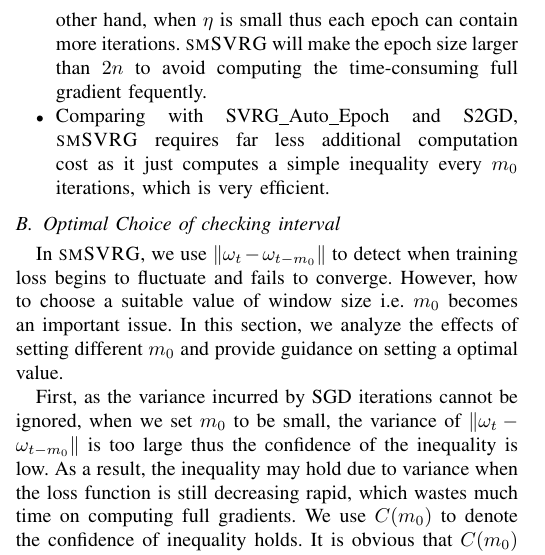
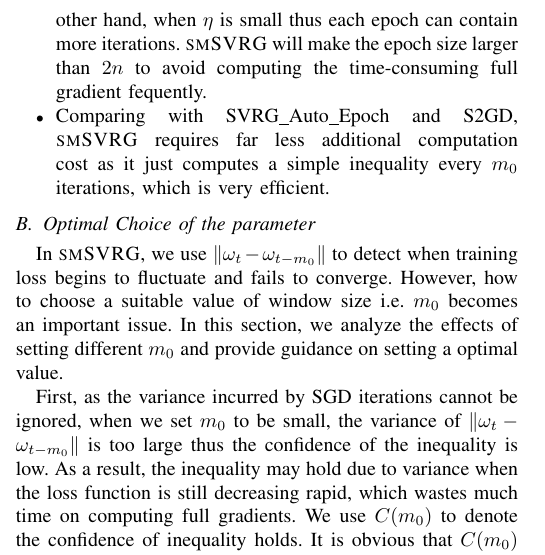
Before and after one commit to qwerfdsaplking/ijcnn0, a LaTeX paper (bare_conf.tex): part of one column of page 3 of 7, cut so that both start at the same text. Compiled offline with pdfLaTeX; a missing font is replaced by an installed copy or a similar font; a LaTeX package or settings file that is missing is left out.

Commit message:
edit3
edit3

```diff
--- a/bare_conf.tex
+++ b/bare_conf.tex
@@ -270,7 +270,7 @@ As illustrated in Algorithm \ref{smSVRG}, \textsc{smSVRG} just requires two para
 \item Comparing with SVRG\_Auto\_Epoch and S2GD, \textsc{smSVRG} requires far less additional computation cost as it just computes a simple inequality every $m_0$ iterations, which is very efficient.
 \end{itemize}
 
- \subsection{Optimal Choice of checking interval}
+ \subsection{Optimal Choice of the parameter}
  \label{m0_analysis}
  In \textsc{smSVRG}, we use $\Vert\omega_{t}-\omega_{t-m_0}\Vert$ to detect when training loss begins to fluctuate and fails to converge. However, how to choose a suitable value of window size i.e. $m_0$ becomes an important issue. In this section, we analyze the effects of setting different $m_0$ and provide guidance on setting a optimal value.
 
```
Also changed, not shown: bare_conf.pdf, bare_conf.tex (2 more changed lines), 3 other files.
